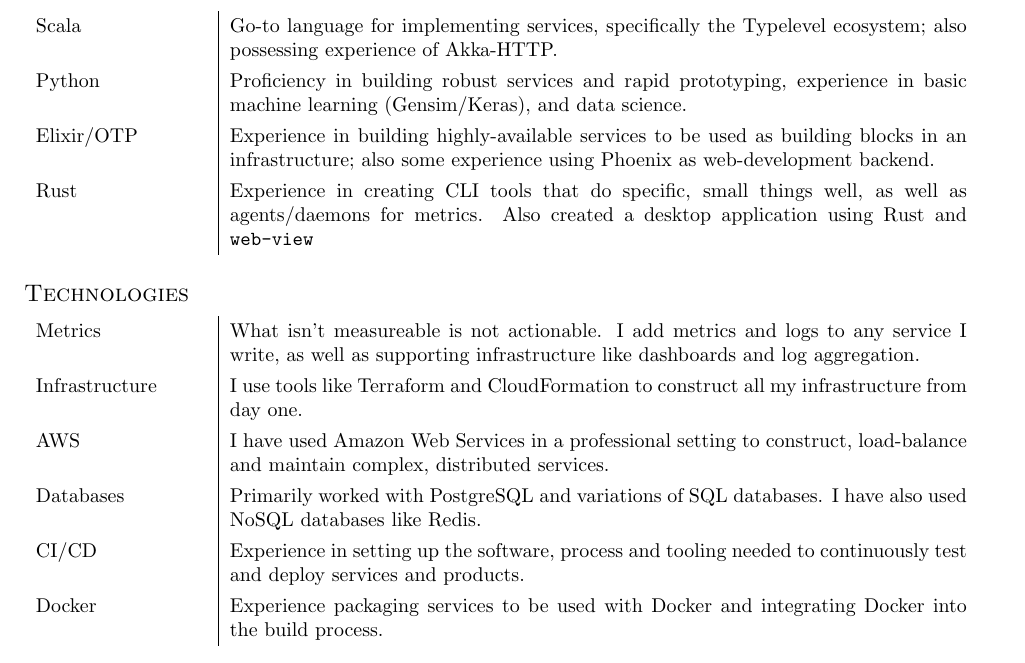
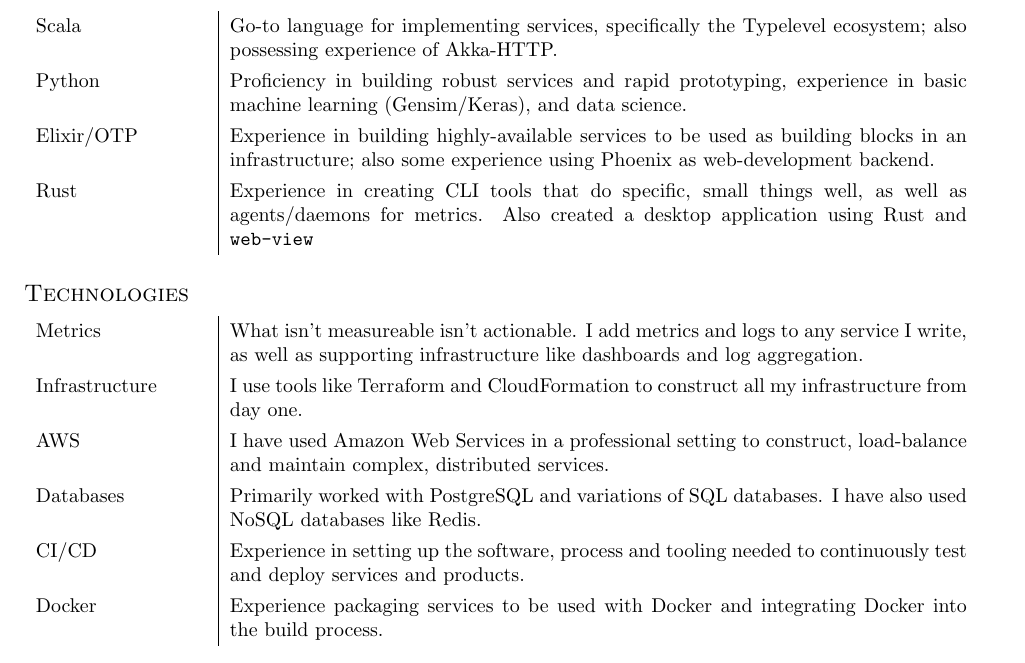
Before and after one commit to MordecaiMalignatus/cv, a LaTeX CV (cv.tex): part of page 1 of 2, cut so that both start at the same text. Compiled offline with pdfLaTeX.

Commit message:
Correct spelling.

```diff
--- a/cv.tex
+++ b/cv.tex
@@ -113,7 +113,7 @@ Rust and {\tt web-view} \\
 
 \subsection*{Technologies}
 \begin{tabular}{ p{3cm} | p{13cm} }
-Metrics & What isn't measureable is not actionable. I add metrics and logs to
+Metrics & What isn't measureable isn't actionable. I add metrics and logs to
 any service I write, as well as supporting infrastructure like dashboards and
 log aggregation. \\
 Infrastructure & I use tools like Terraform and CloudFormation to
```
Also changed, not shown: cv.pdf.
